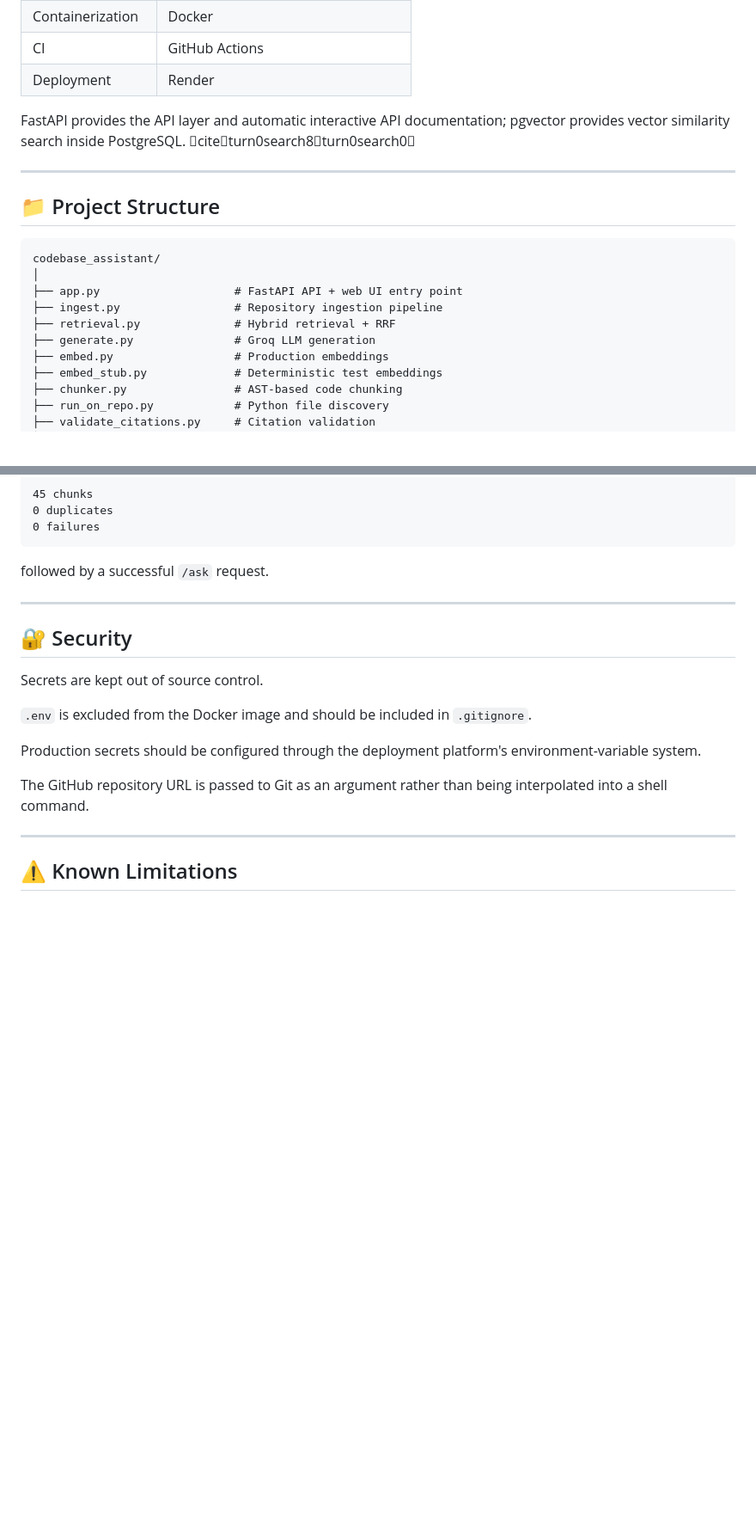
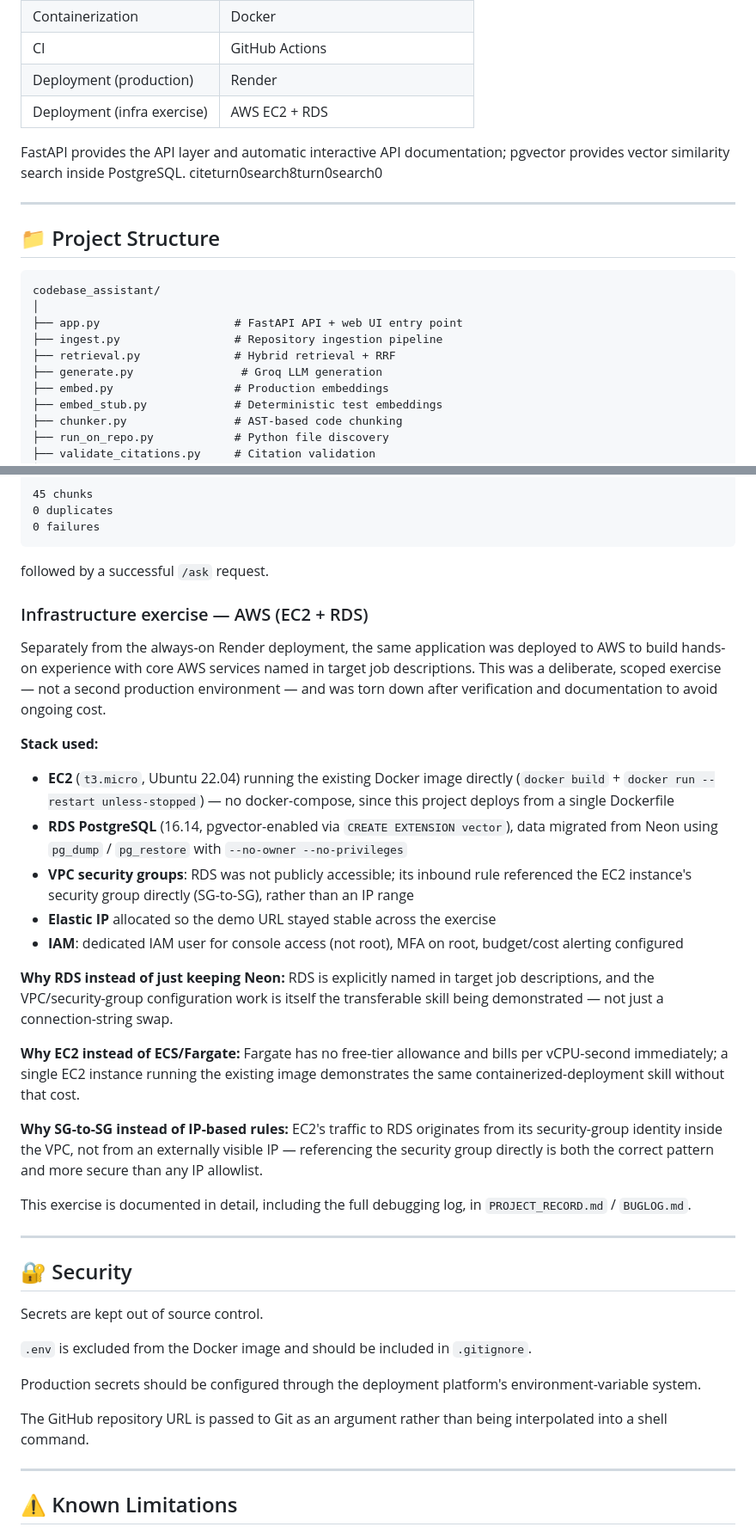
Before and after one commit to LISHA-tech222/codebase_qa, a Markdown page: README.md, 2 parts joined by grey strips. Shown at 86% size. GitHub-like rendering; blank space fills up the shorter version.

Commit message:
docs: add AWS EC2/RDS deployment exercise to README

````diff
--- a/README.md
+++ b/README.md
@@ -263,9 +264,10 @@ The application therefore validates citations against the retrieved source rathe
 | Frontend | HTML/CSS/JavaScript |
 | Containerization | Docker |
 | CI | GitHub Actions |
-| Deployment | Render |
+| Deployment (production) | Render |
+| Deployment (infra exercise) | AWS EC2 + RDS |
 
-FastAPI provides the API layer and automatic interactive API documentation; pgvector provides vector similarity search inside PostgreSQL. citeturn0search8turn0search0
+FastAPI provides the API layer and automatic interactive API documentation; pgvector provides vector similarity search inside PostgreSQL. citeturn0search8turn0search0
 
 ---
 
@@ -277,7 +279,7 @@ codebase_assistant/
 ├── app.py                    # FastAPI API + web UI entry point
 ├── ingest.py                 # Repository ingestion pipeline
 ├── retrieval.py              # Hybrid retrieval + RRF
-├── generate.py               # Groq LLM generation
+├── generate.py                # Groq LLM generation
 ├── embed.py                  # Production embeddings
 ├── embed_stub.py             # Deterministic test embeddings
 ├── chunker.py                # AST-based code chunking
@@ -564,6 +588,26 @@ The production repository ingestion successfully stored:
 ```
 
 followed by a successful `/ask` request.
+
+### Infrastructure exercise — AWS (EC2 + RDS)
+
+Separately from the always-on Render deployment, the same application was deployed to AWS to build hands-on experience with core AWS services named in target job descriptions. This was a deliberate, scoped exercise — not a second production environment — and was torn down after verification and documentation to avoid ongoing cost.
+
+**Stack used:**
+
+- **EC2** (`t3.micro`, Ubuntu 22.04) running the existing Docker image directly (`docker build` + `docker run --restart unless-stopped`) — no docker-compose, since this project deploys from a single Dockerfile
+- **RDS PostgreSQL** (16.14, pgvector-enabled via `CREATE EXTENSION vector`), data migrated from Neon using `pg_dump` / `pg_restore` with `--no-owner --no-privileges`
+- **VPC security groups**: RDS was not publicly accessible; its inbound rule referenced the EC2 instance's security group directly (SG-to-SG), rather than an IP range
+- **Elastic IP** allocated so the demo URL stayed stable across the exercise
+- **IAM**: dedicated IAM user for console access (not root), MFA on root, budget/cost alerting configured
+
+**Why RDS instead of just keeping Neon:** RDS is explicitly named in target job descriptions, and the VPC/security-group configuration work is itself the transferable skill being demonstrated — not just a connection-string swap.
+
+**Why EC2 instead of ECS/Fargate:** Fargate has no free-tier allowance and bills per vCPU-second immediately; a single EC2 instance running the existing image demonstrates the same containerized-deployment skill without that cost.
+
+**Why SG-to-SG instead of IP-based rules:** EC2's traffic to RDS originates from its security-group identity inside the VPC, not from an externally visible IP — referencing the security group directly is both the correct pattern and more secure than any IP allowlist.
+
+This exercise is documented in detail, including the full debugging log, in `PROJECT_RECORD.md` / `BUGLOG.md`.
 
 ---
 
````
Also changed, not shown: other parts of README.md (+33 -5 lines).
